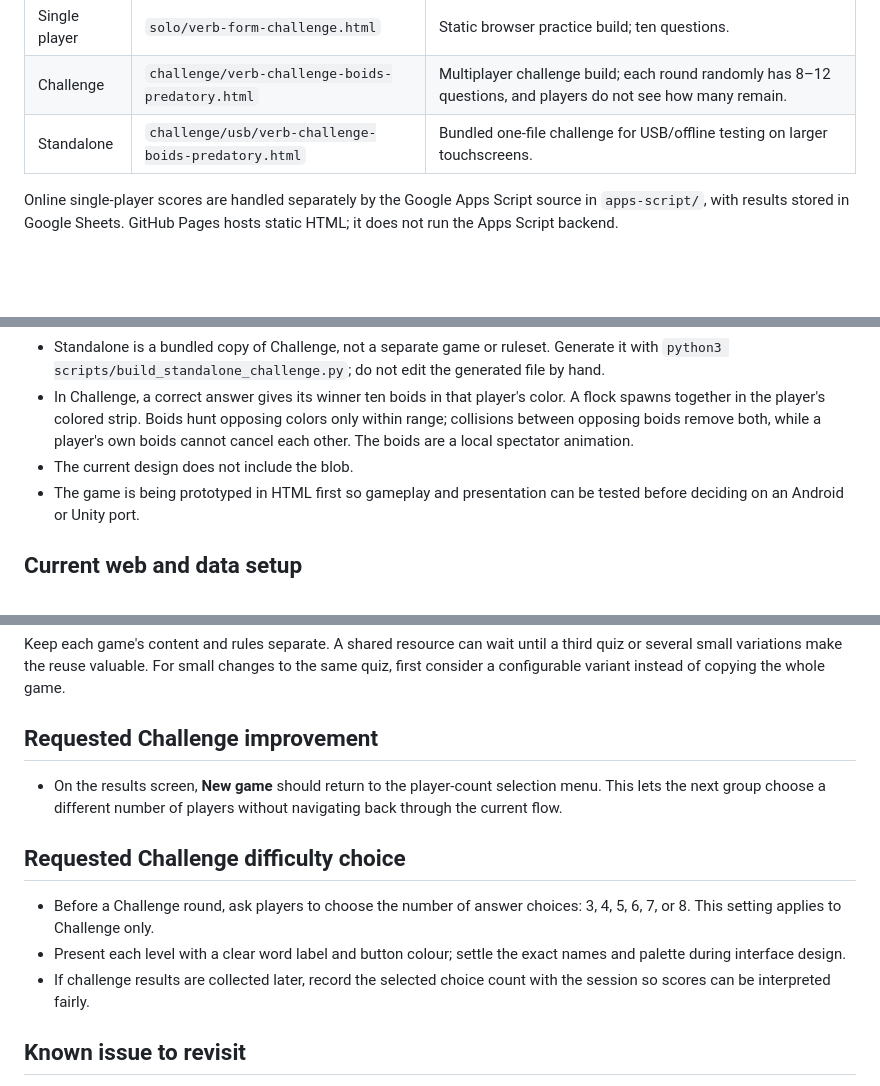
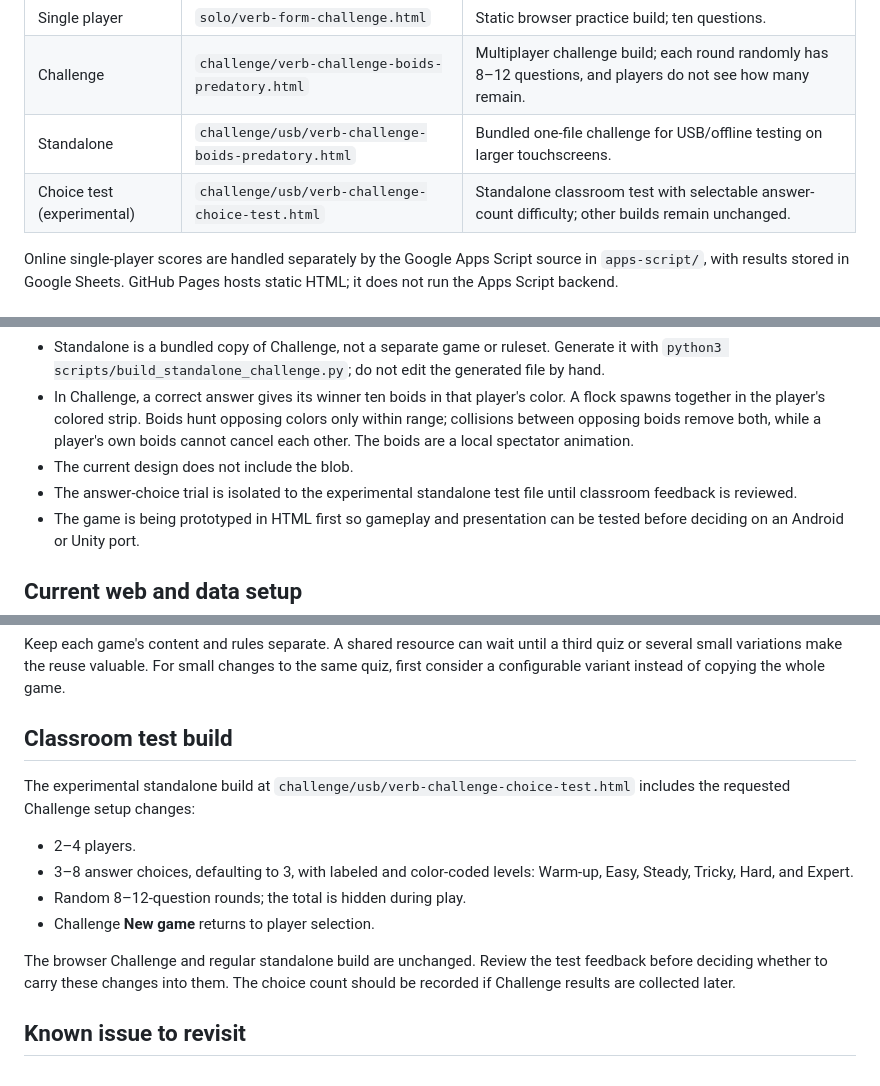
Before and after one commit to pAULEE-CODE/verb-form-challenge, a Markdown page: PROJECT_STATUS.md, 3 parts joined by grey strips. Rendered like a GitHub page; blank space fills up the shorter version.

Commit message:
Record classroom test build and status

```diff
--- a/PROJECT_STATUS.md
+++ b/PROJECT_STATUS.md
@@ -22,6 +22,7 @@ Repository: [pAULEE-CODE/verb-form-challenge](https://github.com/pAULEE-CODE/ver
 | Single player | `solo/verb-form-challenge.html` | Static browser practice build; ten questions. |
 | Challenge | `challenge/verb-challenge-boids-predatory.html` | Multiplayer challenge build; each round randomly has 8–12 questions, and players do not see how many remain. |
 | Standalone | `challenge/usb/verb-challenge-boids-predatory.html` | Bundled one-file challenge for USB/offline testing on larger touchscreens. |
+| Choice test (experimental) | `challenge/usb/verb-challenge-choice-test.html` | Standalone classroom test with selectable answer-count difficulty; other builds remain unchanged. |
 
 Online single-player scores are handled separately by the Google Apps Script source in `apps-script/`, with results stored in Google Sheets. GitHub Pages hosts static HTML; it does not run the Apps Script backend.
 
@@ -32,6 +33,7 @@ Online single-player scores are handled separately by the Google Apps Script sou
 - Standalone is a bundled copy of Challenge, not a separate game or ruleset. Generate it with `python3 scripts/build_standalone_challenge.py`; do not edit the generated file by hand.
 - In Challenge, a correct answer gives its winner ten boids in that player's color. A flock spawns together in the player's colored strip. Boids hunt opposing colors only within range; collisions between opposing boids remove both, while a player's own boids cannot cancel each other. The boids are a local spectator animation.
 - The current design does not include the blob.
+- The answer-choice trial is isolated to the experimental standalone test file until classroom feedback is reviewed.
 - The game is being prototyped in HTML first so gameplay and presentation can be tested before deciding on an Android or Unity port.
 
 ## Current web and data setup
@@ -51,15 +53,16 @@ Start new ideas in a loose conversation and plan the concept before creating a p
 
 Keep each game's content and rules separate. A shared resource can wait until a third quiz or several small variations make the reuse valuable. For small changes to the same quiz, first consider a configurable variant instead of copying the whole game.
 
-## Requested Challenge improvement
+## Classroom test build
 
-- On the results screen, **New game** should return to the player-count selection menu. This lets the next group choose a different number of players without navigating back through the current flow.
+The experimental standalone build at `challenge/usb/verb-challenge-choice-test.html` includes the requested Challenge setup changes:
 
-## Requested Challenge difficulty choice
+- 2–4 players.
+- 3–8 answer choices, defaulting to 3, with labeled and color-coded levels: Warm-up, Easy, Steady, Tricky, Hard, and Expert.
+- Random 8–12-question rounds; the total is hidden during play.
+- Challenge **New game** returns to player selection.
 
-- Before a Challenge round, ask players to choose the number of answer choices: 3, 4, 5, 6, 7, or 8. This setting applies to Challenge only.
-- Present each level with a clear word label and button colour; settle the exact names and palette during interface design.
-- If challenge results are collected later, record the selected choice count with the session so scores can be interpreted fairly.
+The browser Challenge and regular standalone build are unchanged. Review the test feedback before deciding whether to carry these changes into them. The choice count should be recorded if Challenge results are collected later.
 
 ## Known issue to revisit
 
```
Also changed, not shown: other parts of PROJECT_STATUS.md (+1 -1 lines).
